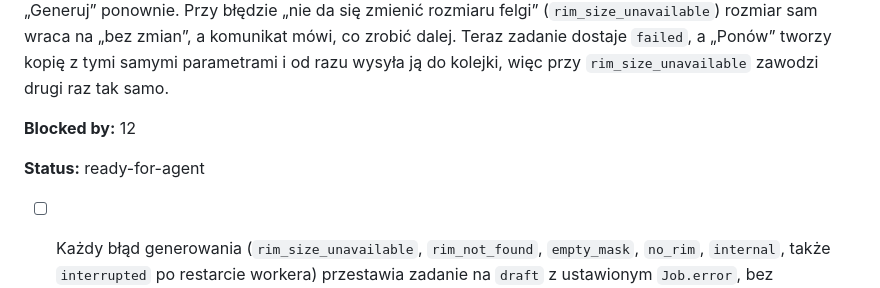
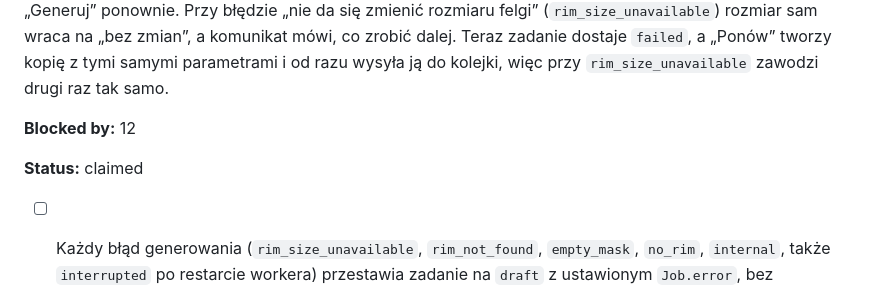
Before and after one commit to Hserfx/Wheeler, a Markdown page: docs/tickets.md, the part around the change. Rendered like a GitHub page.

Commit message:
Ticket 14: claimed
Co-Authored-By: Claude Opus 5.5 <noreply@anthropic.com>

```diff
--- a/docs/tickets.md
+++ b/docs/tickets.md
@@ -490,7 +490,7 @@ Ustalenia z grillingu (2026-10-19), które prototyp realizuje:
 
 **Blocked by:** 12
 
-**Status:** ready-for-agent
+**Status:** claimed
 
 - [ ] Każdy błąd generowania (`rim_size_unavailable`, `rim_not_found`, `empty_mask`, `no_rim`, `internal`, także `interrupted` po restarcie workera) przestawia zadanie na `draft` z ustawionym `Job.error`, bez `finished_at`; generowanie nie kończy się już statusem `failed`
 - [ ] W szkicu po nieudanym generowaniu działają wybór felgi, wybór rozmiaru i klikanie kół jak w zwykłym szkicu; komunikat błędu jest widoczny na stronie zadania do kolejnego „Generuj” (które go czyści)
```
